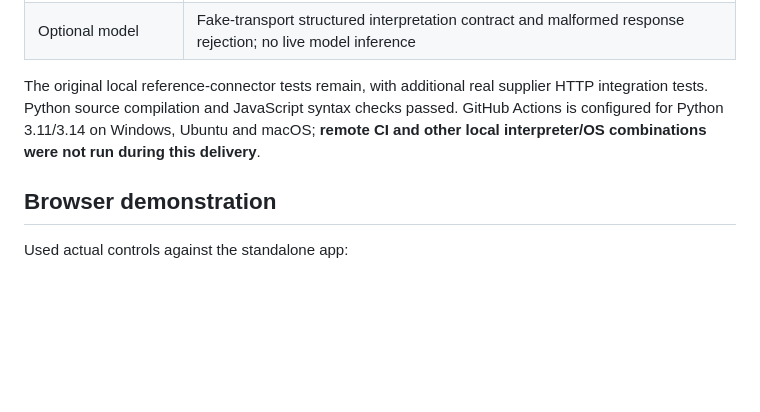
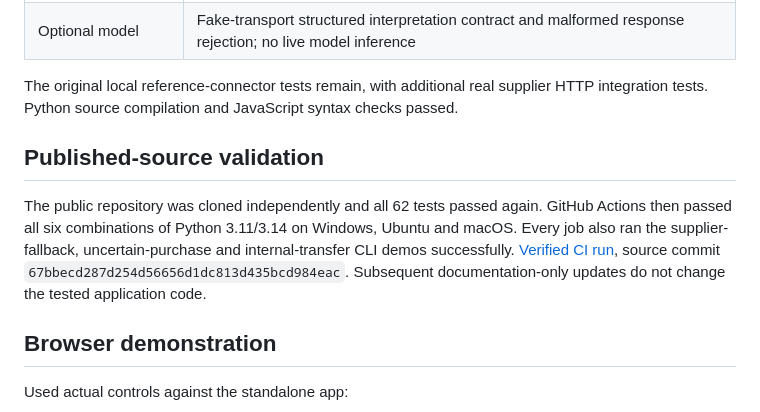
Before and after one commit to shreekruthi/centralign-relay, a Markdown page: docs/TEST_REPORT.md, the part around the change. Drawn GitHub-style; blank space fills up the shorter version.

Commit message:
Record successful published-source validation [skip ci]

```diff
--- a/docs/TEST_REPORT.md
+++ b/docs/TEST_REPORT.md
@@ -32,7 +32,11 @@ python -m unittest discover -s tests -v
 | Local web boundaries | Request token, Origin and Host checks, static-file allowlist, invalid payload/decision and security headers |
 | Optional model | Fake-transport structured interpretation contract and malformed response rejection; no live model inference |
 
-The original local reference-connector tests remain, with additional real supplier HTTP integration tests. Python source compilation and JavaScript syntax checks passed. GitHub Actions is configured for Python 3.11/3.14 on Windows, Ubuntu and macOS; **remote CI and other local interpreter/OS combinations were not run during this delivery**.
+The original local reference-connector tests remain, with additional real supplier HTTP integration tests. Python source compilation and JavaScript syntax checks passed.
+
+## Published-source validation
+
+The public repository was cloned independently and all 62 tests passed again. GitHub Actions then passed all six combinations of Python 3.11/3.14 on Windows, Ubuntu and macOS. Every job also ran the supplier-fallback, uncertain-purchase and internal-transfer CLI demos successfully. [Verified CI run](https://github.com/shreekruthi/centralign-relay/actions/runs/40355104127), source commit `67bbecd287d254d56656d1dc813d435bcd984eac`. Subsequent documentation-only updates do not change the tested application code.
 
 ## Browser demonstration
 
```
